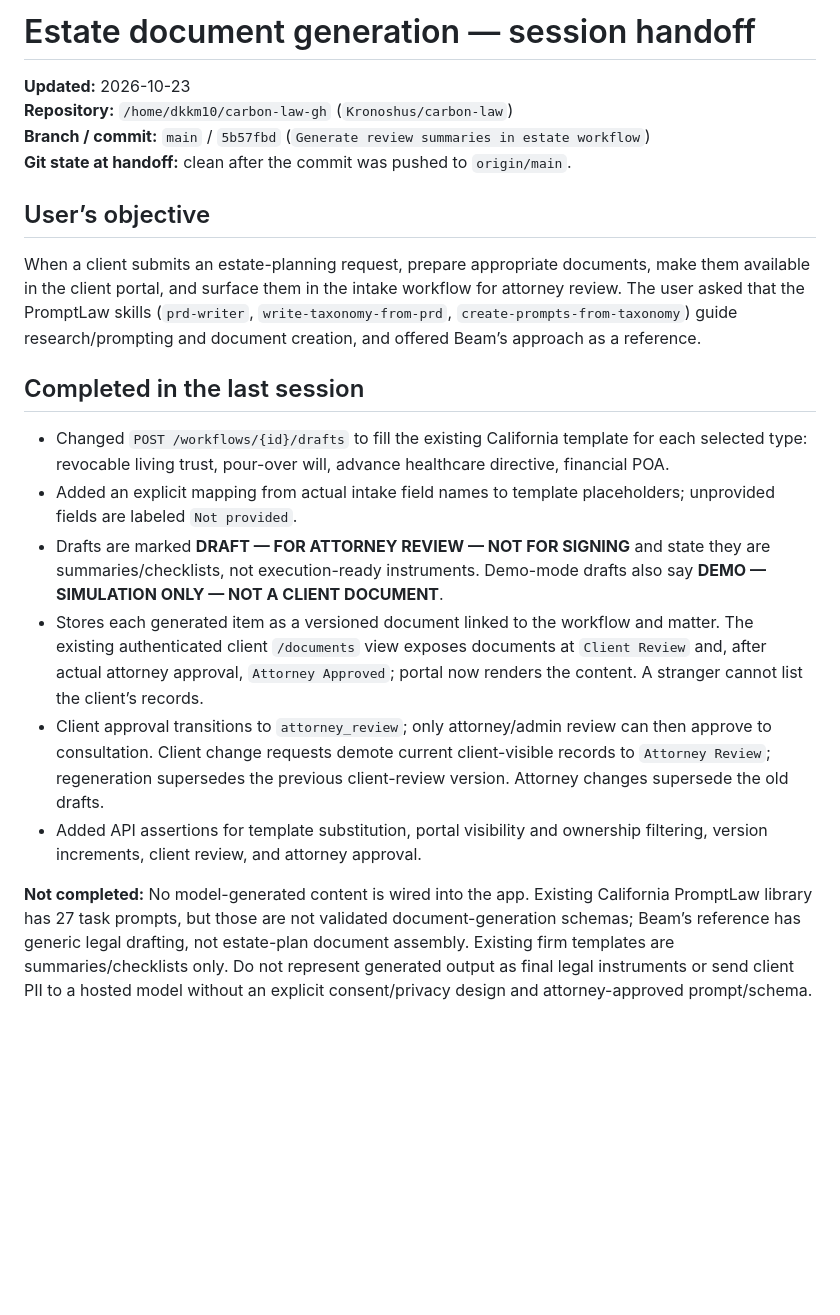
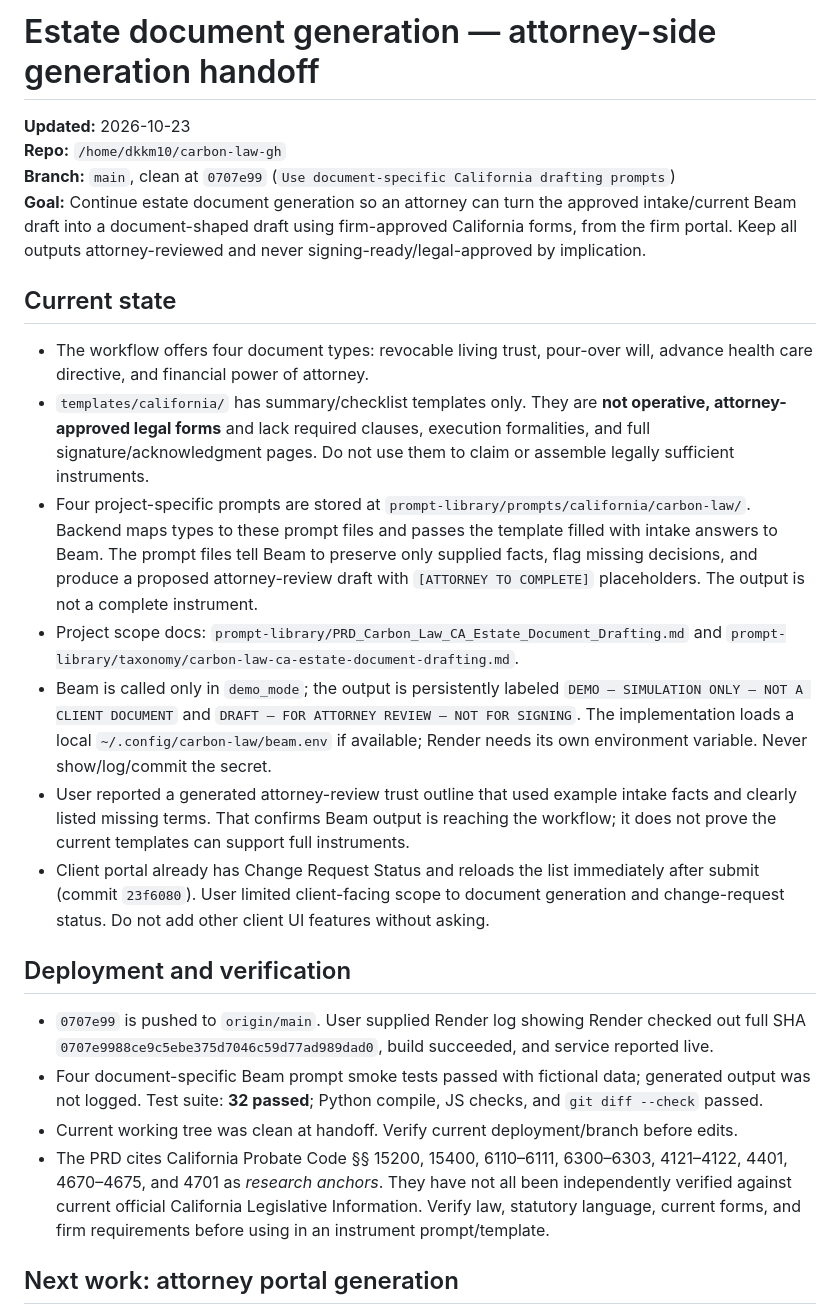
Before and after one commit to Kronoshus/carbon-law, a Markdown page: HANDOFF/estate-document-generation-2026-10-23.md, the part around one of its changes. Drawn GitHub-style; blank space fills up the shorter version.

```diff
--- a/HANDOFF/estate-document-generation-2026-10-23.md
+++ b/HANDOFF/estate-document-generation-2026-10-23.md
@@ -1,22 +1,26 @@
-# Estate document generation — session handoff
+# Estate document generation — attorney-side generation handoff
 
 **Updated:** 2026-10-23
-**Repository:** `/home/dkkm10/carbon-law-gh` (`Kronoshus/carbon-law`)
-**Branch / commit:** `main` / `5b57fbd` (`Generate review summaries in estate workflow`)
-**Git state at handoff:** clean after the commit was pushed to `origin/main`.
+**Repo:** `/home/dkkm10/carbon-law-gh`
+**Branch:** `main`, clean at `0707e99` (`Use document-specific California drafting prompts`)
+**Goal:** Continue estate document generation so an attorney can turn the approved intake/current Beam draft into a document-shaped draft using firm-approved California forms, from the firm portal. Keep all outputs attorney-reviewed and never signing-ready/legal-approved by implication.
 
-## User’s objective
+## Current state
 
-When a client submits an estate-planning request, prepare appropriate documents, make them available in the client portal, and surface them in the intake workflow for attorney review. The user asked that the PromptLaw skills (`prd-writer`, `write-taxonomy-from-prd`, `create-prompts-from-taxonomy`) guide research/prompting and document creation, and offered Beam’s approach as a reference.
+- The workflow offers four document types: revocable living trust, pour-over will, advance health care directive, and financial power of attorney.
+- `templates/california/` has summary/checklist templates only. They are **not operative, attorney-approved legal forms** and lack required clauses, execution formalities, and full signature/acknowledgment pages. Do not use them to claim or assemble legally sufficient instruments.
+- Four project-specific prompts are stored at `prompt-library/prompts/california/carbon-law/`. Backend maps types to these prompt files and passes the template filled with intake answers to Beam. The prompt files tell Beam to preserve only supplied facts, flag missing decisions, and produce a proposed attorney-review draft with `[ATTORNEY TO COMPLETE]` placeholders. The output is not a complete instrument.
+- Project scope docs: `prompt-library/PRD_Carbon_Law_CA_Estate_Document_Drafting.md` and `prompt-library/taxonomy/carbon-law-ca-estate-document-drafting.md`.
+- Beam is called only in `demo_mode`; the output is persistently labeled `DEMO — SIMULATION ONLY — NOT A CLIENT DOCUMENT` and `DRAFT — FOR ATTORNEY REVIEW — NOT FOR SIGNING`. The implementation loads a local `~/.config/carbon-law/beam.env` if available; Render needs its own environment variable. Never show/log/commit the secret.
+- User reported a generated attorney-review trust outline that used example intake facts and clearly listed missing terms. That confirms Beam output is reaching the workflow; it does not prove the current templates can support full instruments.
+- Client portal already has Change Request Status and reloads the list immediately after submit (commit `23f6080`). User limited client-facing scope to document generation and change-request status. Do not add other client UI features without asking.
 
-## Completed in the last session
+## Deployment and verification
 
-- Changed `POST /workflows/{id}/drafts` to fill the existing California template for each selected type: revocable living trust, pour-over will, advance healthcare directive, financial POA.
-- Added an explicit mapping from actual intake field names to template placeholders; unprovided fields are labeled `Not provided`.
-- Drafts are marked **DRAFT — FOR ATTORNEY REVIEW — NOT FOR SIGNING** and state they are summaries/checklists, not execution-ready instruments. Demo-mode drafts also say **DEMO — SIMULATION ONLY — NOT A CLIENT DOCUMENT**.
-- Stores each generated item as a versioned document linked to the workflow and matter. The existing authenticated client `/documents` view exposes documents at `Client Review` and, after actual attorney approval, `Attorney Approved`; portal now renders the content. A stranger cannot list the client’s records.
-- Client approval transitions to `attorney_review`; only attorney/admin review can then approve to consultation. Client change requests demote current client-visible records to `Attorney Review`; regeneration supersedes the previous client-review version. Attorney changes supersede the old drafts.
-- Added API assertions for template substitution, portal visibility and ownership filtering, version increments, client review, and attorney approval.
+- `0707e99` is pushed to `origin/main`. User supplied Render log showing Render checked out full SHA `0707e9988ce9c5ebe375d7046c59d77ad989dad0`, build succeeded, and service reported live.
+- Four document-specific Beam prompt smoke tests passed with fictional data; generated output was not logged. Test suite: **32 passed**; Python compile, JS checks, and `git diff --check` passed.
+- Current working tree was clean at handoff. Verify current deployment/branch before edits.
+- The PRD cites California Probate Code §§ 15200, 15400, 6110–6111, 6300–6303, 4121–4122, 4401, 4670–4675, and 4701 as *research anchors*. They have not all been independently verified against current official California Legislative Information. Verify law, statutory language, current forms, and firm requirements before using in an instrument prompt/template.
 
-**Not completed:** No model-generated content is wired into the app. Existing California PromptLaw library has 27 task prompts, but those are not validated document-generation schemas; Beam’s reference has generic legal drafting, not estate-plan document assembly. Existing firm templates are summaries/checklists only. Do not represent generated output as final legal instruments or send client PII to a hosted model without an explicit consent/privacy design and attorney-approved prompt/schema.
+## Next work: attorney portal generation
 
```
Also changed, not shown: other parts of HANDOFF/estate-document-generation-2026-10-23.md (+18 -34 lines).
